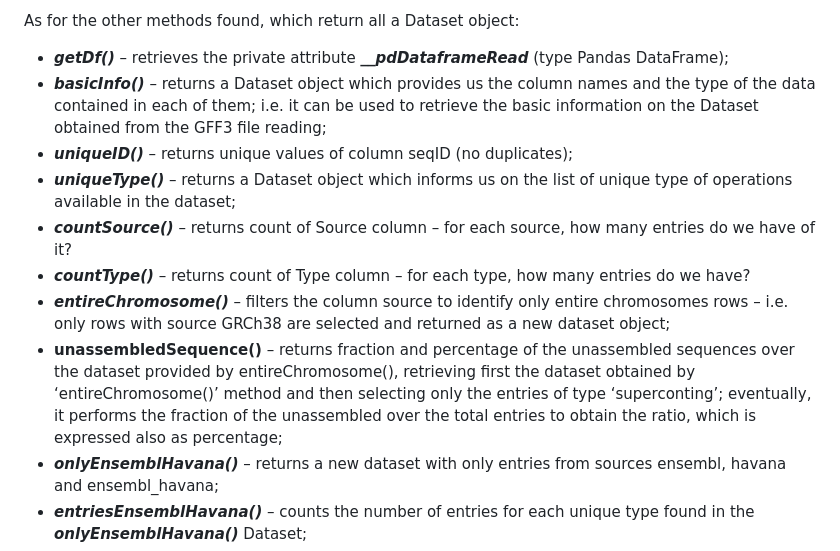
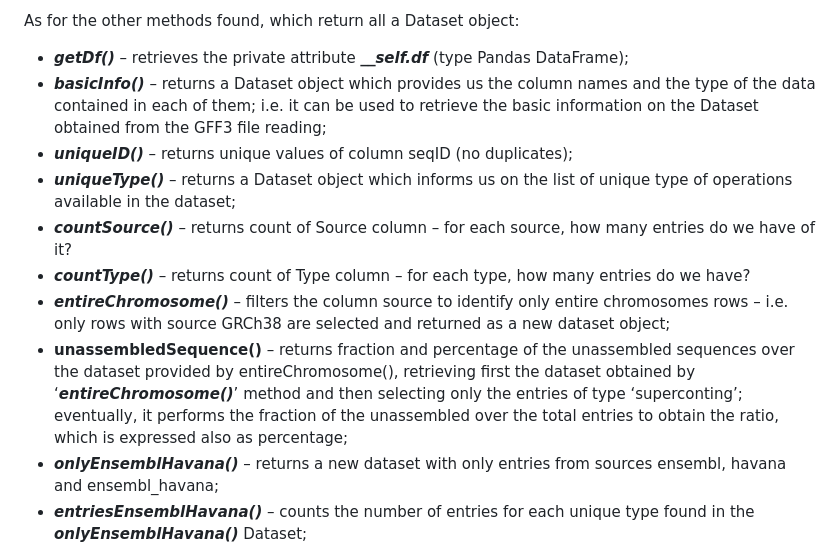
Before and after one commit to annacormio/genomeAnnotation_Genomics_2023, a Markdown page: README.md, the part around the change. Drawn GitHub-style.

```diff
--- a/README.md
+++ b/README.md
@@ -31,14 +31,14 @@ The only two private methods found in the Dataset class are:
 
 As for the other methods found, which return all a Dataset object:
 
-*	<b><i>getDf()</b></i> – retrieves the private attribute <i><b>__pdDataframeRead</i></b> (type Pandas DataFrame);
+*	<b><i>getDf()</b></i> – retrieves the private attribute <i><b>__self.df</i></b> (type Pandas DataFrame);
 *	<b><i>basicInfo()</b></i> – returns a Dataset object which provides us the column names and the type of the data contained in each of them; i.e. it can be used to retrieve the basic information on the Dataset obtained from the GFF3 file reading;
 *	<b><i>uniqueID()</b></i> – returns unique values of column seqID (no duplicates);
 *	<b><i>uniqueType()</b></i> – returns a Dataset object which informs us on the list of unique type of operations available in the dataset;
 *	<b><i>countSource()</b></i> – returns count of Source column – for each source, how many entries do we have of it?
 *	<b><i>countType()</b></i> – returns count of Type column – for each type, how many entries do we have?
 *	<b><i>entireChromosome()</b></i> – filters the column source to identify only entire chromosomes rows – i.e. only rows with source GRCh38 are selected and returned as a new dataset object;
-*	<b>unassembledSequence()</b> – returns fraction and percentage of the unassembled sequences over the dataset provided by entireChromosome(), retrieving first the dataset obtained by ‘entireChromosome()’ method and then selecting only the entries of type ‘superconting’; eventually, it performs the fraction of the unassembled over the total entries to obtain the ratio, which is expressed also as percentage;
+*	<b>unassembledSequence()</b> – returns fraction and percentage of the unassembled sequences over the dataset provided by entireChromosome(), retrieving first the dataset obtained by ‘<b><i>entireChromosome()</b></i>’ method and then selecting only the entries of type ‘superconting’; eventually, it performs the fraction of the unassembled over the total entries to obtain the ratio, which is expressed also as percentage;
 *	<b><i>onlyEnsemblHavana()</b></i> – returns a new dataset with only entries from sources ensembl, havana and ensembl_havana;
 *	<b><i>entriesEnsemblHavana()</b></i> – counts the number of entries for each unique type found in the <i><b>onlyEnsemblHavana()</b></i> Dataset;
 *	<b><i>ensemblHavanaGenes()</b></i> – returns the name of the genes present in the dataset obtained by <i><b>onlyEnsemblHavana()</b></i>.
```
